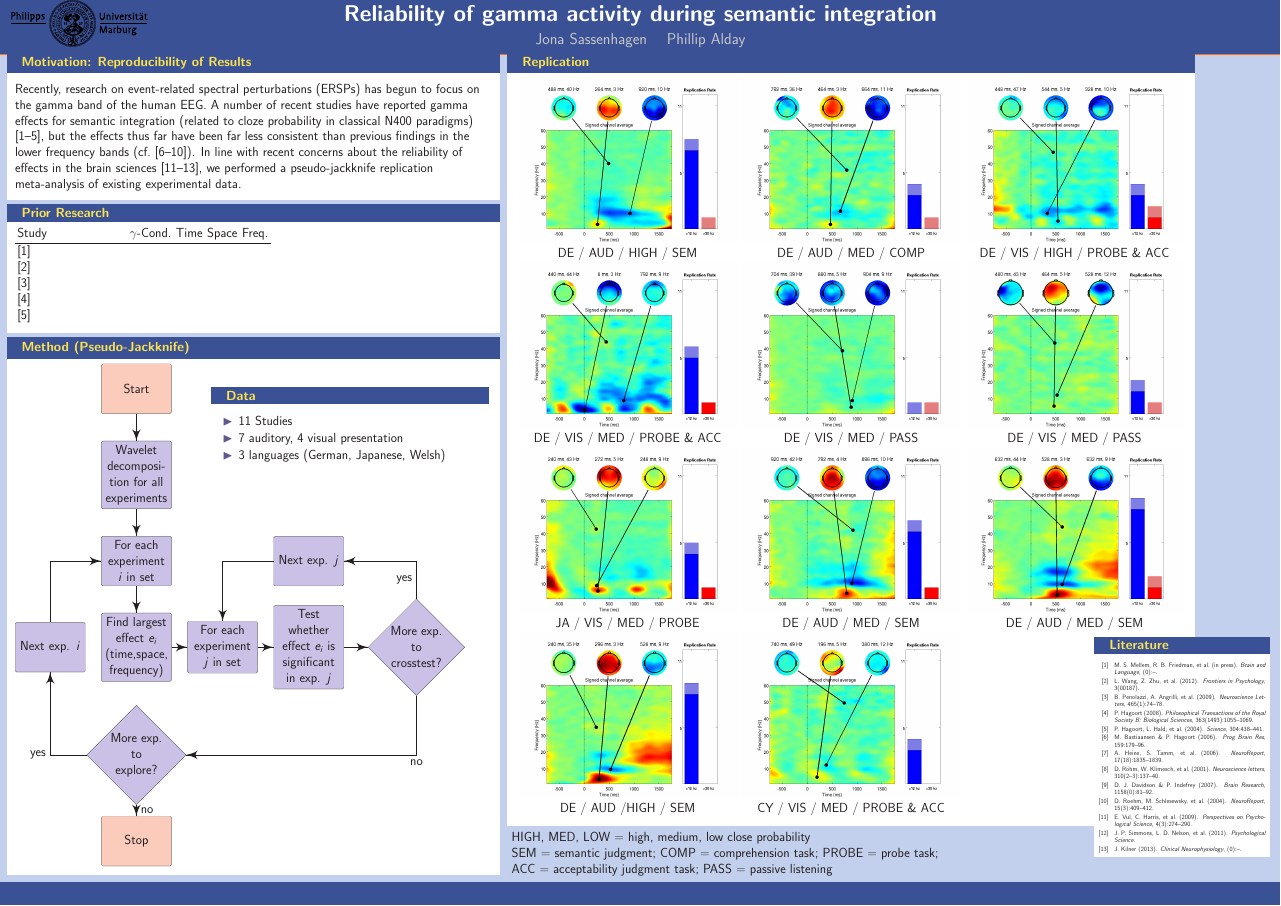
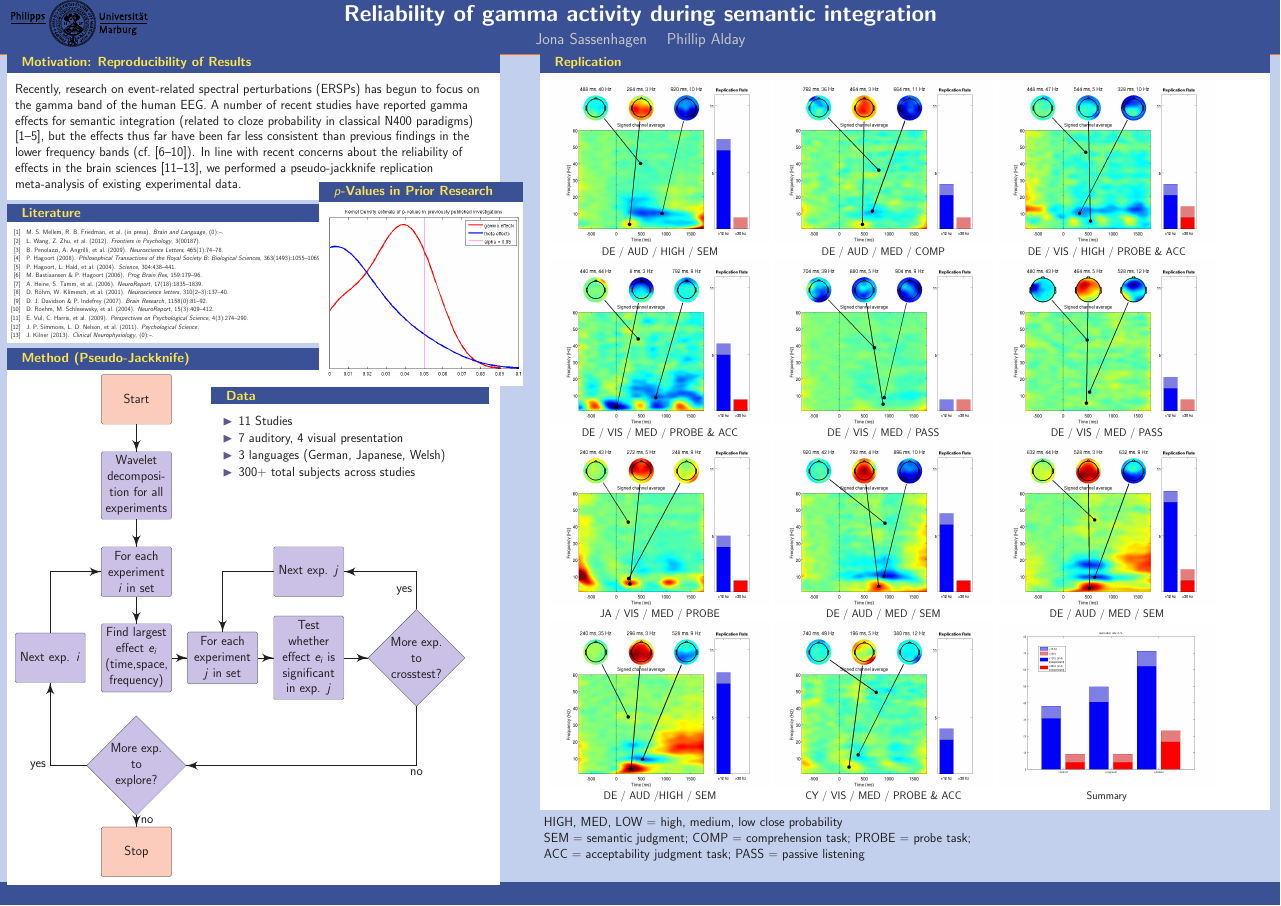
Before and after one commit to jona-sassenhagen/phijona---gamma, a LaTeX poster (Poster/poster.tex): the whole page. Compiled offline with pdfLaTeX.

Commit message:
Added summary plots

```diff
--- a/Poster/poster.tex
+++ b/Poster/poster.tex
@@ -52,17 +52,24 @@ In line with recent concerns about the reliability of effects in the brain scien
 %\subblock{Title}
 \end{block}
 
-\begin{block}{Prior Research}
-\begin{tabular}{p{10cm} l c c c }
-Study & $\gamma$-Cond. & Time  & Space & Freq. \\
-\midrule
-\cite{mellemfriedmanmedvedev2013a} & & & &\\
-\cite{wangzhubastiaansen2012a} & & & & \\
-\cite{penolazziangrillijob2009a} & & & &\\
-\cite{hagoort2008a} & & & & \\
-\cite{hagoorthaldbastiaansen2004a} & & & & \\
-\end{tabular}
+\begin{block}{Literature}
+\tiny
+\bibliographystyle{poster}
+\bibliography{poster.bib}
 \end{block}
+
+
+%\begin{block}{Prior Research}
+%\begin{tabular}{p{10cm} l c c c }
+%Study & $\gamma$-Cond. & Time  & Space & Freq. \\
+%\midrule
+%\cite{mellemfriedmanmedvedev2013a} & & & &\\
+%\cite{wangzhubastiaansen2012a} & & & & \\
+%\cite{penolazziangrillijob2009a} & & & &\\
+%\cite{hagoort2008a} & & & & \\
+%\cite{hagoorthaldbastiaansen2004a} & & & & \\
+%\end{tabular}
+%\end{block}
 
 \begin{block}{Method (Pseudo-Jackknife)}
 % Define block styles
@@ -113,19 +120,27 @@ Study & $\gamma$-Cond. & Time  & Space & Freq. \\
 \end{block}
 \end{textblock}
 
+\begin{textblock}{18.2}(30,16.5)
+\begin{block}{$p$-Values in Prior Research}
+\includegraphics{kspcurve.png}
+\end{block}
+\end{textblock}
+
 \begin{textblock}{25}(20,35.5)
 \begin{block}{Data}
 \begin{itemize}
 \item 11 Studies
 \item 7 auditory, 4 visual presentation
 \item 3 languages (German, Japanese, Welsh)
+\item 300+ total subjects across studies
 \end{itemize}
 \end{block}
 \end{textblock}
 
-\begin{textblock}{63}(47.5,04.5)
+\begin{textblock}{67}(50.5,04.5)
 \begin{block}{Replication}
 %\includegraphics[height=73cm,width=70cm]{gamma}
+\small
 \begin{tabular}{c c c}
 \includegraphics{gamma01} & \includegraphics{gamma02} & \includegraphics{gamma03} \\
 DE / AUD / HIGH / SEM & DE / AUD / MED / COMP & DE / VIS / HIGH / PROBE \& ACC \\
@@ -133,8 +148,8 @@ DE / AUD / HIGH / SEM & DE / AUD / MED / COMP & DE / VIS / HIGH / PROBE \& ACC \
 DE / VIS / MED / PROBE \& ACC  & DE / VIS / MED / PASS & DE / VIS / MED / PASS \\
 \includegraphics{gamma07} & \includegraphics{gamma08} & \includegraphics{gamma09} \\
 JA / VIS / MED / PROBE & DE / AUD / MED / SEM  & DE / AUD / MED / SEM \\
-\includegraphics{gamma10} & \includegraphics{gamma11} &  \\
-DE / AUD /HIGH / SEM & CY / VIS / MED / PROBE \& ACC &  \\
+\includegraphics{gamma10} & \includegraphics{gamma11} & \includegraphics[height=15cm]{reprate} \\
+DE / AUD /HIGH / SEM & CY / VIS / MED / PROBE \& ACC &  Summary \\
 %German - visual & German auditory & English visual & English auditory \\
 \end{tabular}
 \end{block}
@@ -143,21 +158,17 @@ HIGH, MED, LOW = high, medium, low close probability
 SEM = semantic judgment; COMP = comprehension task; PROBE = probe task; \\ ACC = acceptability judgment task; PASS = passive listening
 \end{textblock}
 
-\begin{textblock}{8}(110.5,04.5)
-
-\end{textblock}
-
 % like 2012
 %\begin{textblock}{27.5}(90,58.7)
 % long on the bottom
 %\begin{textblock}{95}(20.5,75.7)
-\begin{textblock}{15.5}(102,58.7)
-\begin{block}{Literature}
-\tiny
-\bibliographystyle{poster}
-\bibliography{poster.bib}
-\end{block}
-\end{textblock}
+%\begin{textblock}{15.5}(102,58.7)
+%\begin{block}{Literature}
+%\tiny
+%\bibliographystyle{poster}
+%\bibliography{poster.bib}
+%\end{block}
+%\end{textblock}
 
 \begin{textblock}{10}(113,69.5)
 %\includegraphics[width=2in]{contactinfo-qrcode.png}
```
Also changed, not shown: Poster/Graphics/kspcurve.png.
